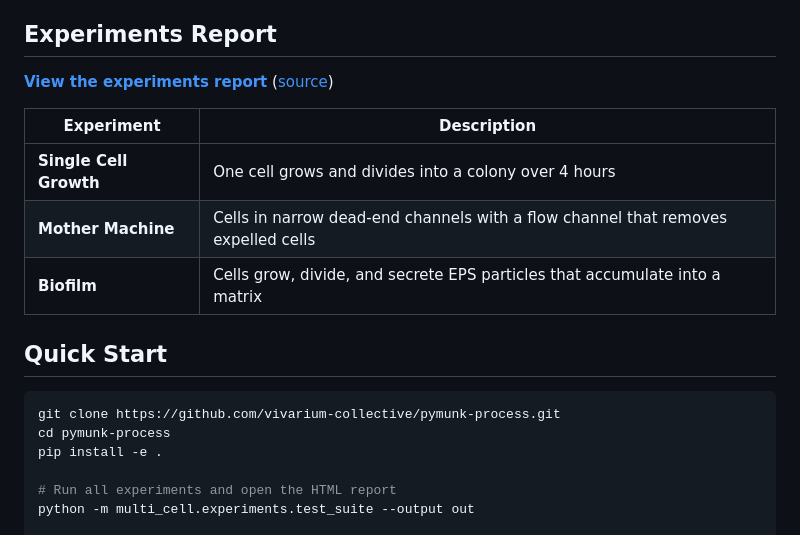
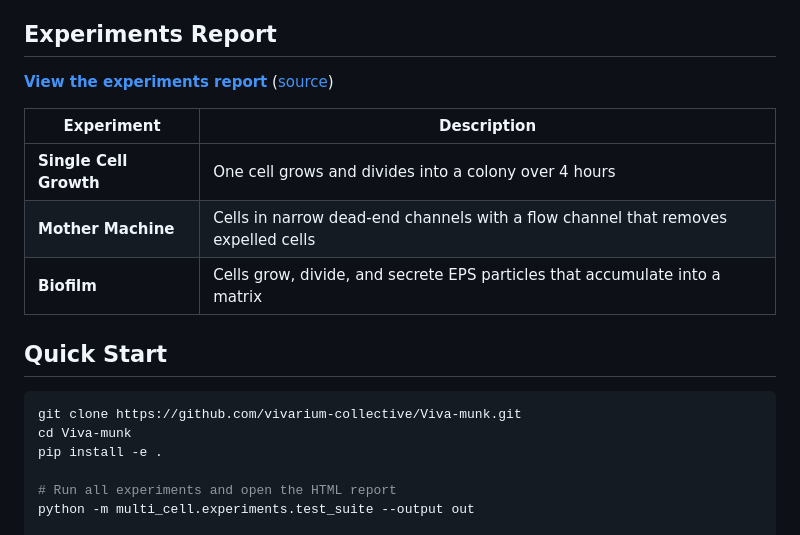
Before and after one commit to vivarium-collective/Viva-munk, a Markdown page: README.md, the part around one of its changes. GitHub-like rendering.

Commit message:
update repo references to Viva-munk
Co-Authored-By: Claude Opus 4.6 (1M context) <noreply@anthropic.com>

````diff
--- a/README.md
+++ b/README.md
@@ -21,8 +21,8 @@ Default parameters are calibrated to *E. coli* proportions (~1 um wide, ~2 um at
 ## Quick Start
 
 ```bash
-git clone https://github.com/vivarium-collective/pymunk-process.git
-cd pymunk-process
+git clone https://github.com/vivarium-collective/Viva-munk.git
+cd Viva-munk
 pip install -e .
 
 # Run all experiments and open the HTML report
````
Also changed, not shown: other parts of README.md (+1 -1 lines).
